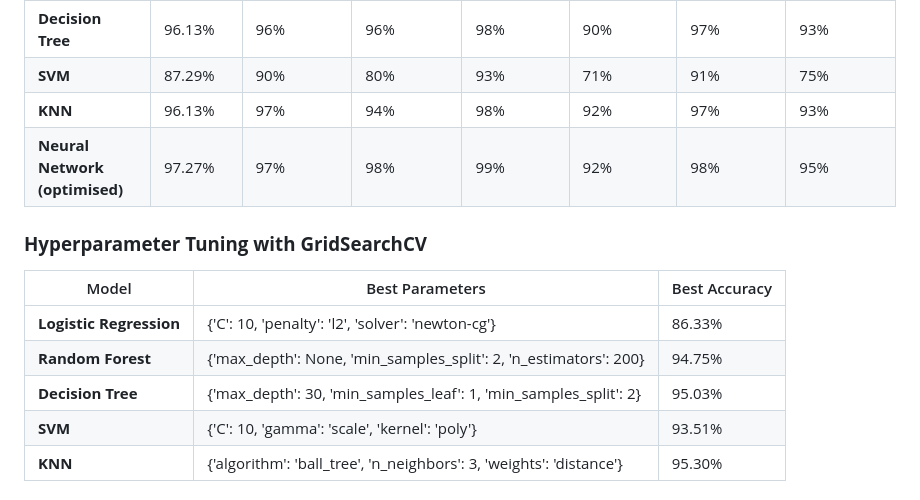
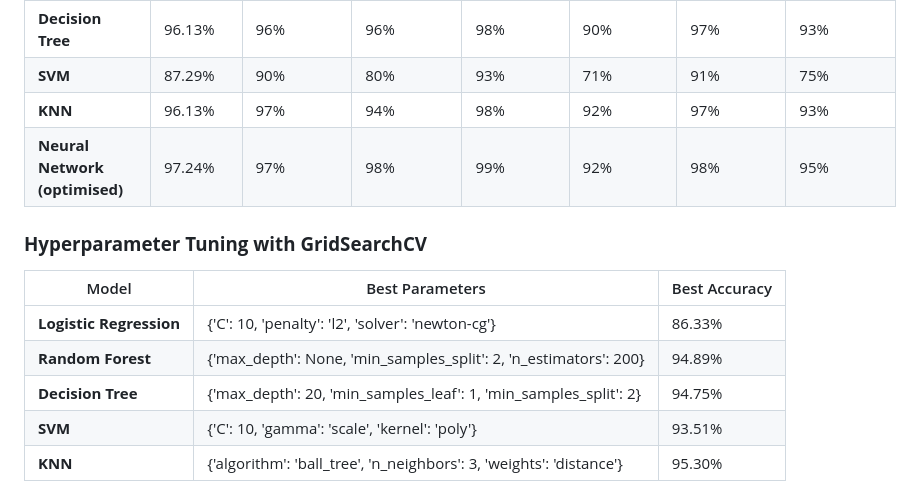
Before and after one commit to bernardtse/diabetes-prediction, a Markdown page: report.md, the part around the change. GitHub-like rendering.

Commit message:
Update report.md (update results)

```diff
--- a/report.md
+++ b/report.md
@@ -122,14 +122,15 @@ The following are the parameters of the raw dataset in Kaggle:
 | **Decision Tree** | 96.13% | 96% | 96% | 98% | 90% | 97% | 93% |
 | **SVM** | 87.29% | 90% | 80% | 93% | 71% | 91% | 75% |
 | **KNN** | 96.13% | 97% | 94% | 98% | 92% | 97% | 93% |
-| **Neural Network (optimised)** | 97.27% | 97% | 98% | 99% | 92% | 98% | 95% |
+| **Neural Network (optimised)** | 97.24% | 97% | 98% | 99% | 92% | 98% | 95% |
 
 ### **Hyperparameter Tuning with GridSearchCV**
+
 | Model | Best Parameters | Best Accuracy |
 | --- | --- | --- |
 | **Logistic Regression** | {'C': 10, 'penalty': 'l2', 'solver': 'newton-cg'} | 86.33% |
-| **Random Forest** | {'max_depth': None, 'min_samples_split': 2, 'n_estimators': 200} | 94.75% |
-| **Decision Tree** | {'max_depth': 30, 'min_samples_leaf': 1, 'min_samples_split': 2} | 95.03% |
+| **Random Forest** | {'max_depth': None, 'min_samples_split': 2, 'n_estimators': 200} | 94.89% |
+| **Decision Tree** | {'max_depth': 20, 'min_samples_leaf': 1, 'min_samples_split': 2} | 94.75% |
 | **SVM** | {'C': 10, 'gamma': 'scale', 'kernel': 'poly'} | 93.51% |
 | **KNN** | {'algorithm': 'ball_tree', 'n_neighbors': 3, 'weights': 'distance'} | 95.30% |
 
```
